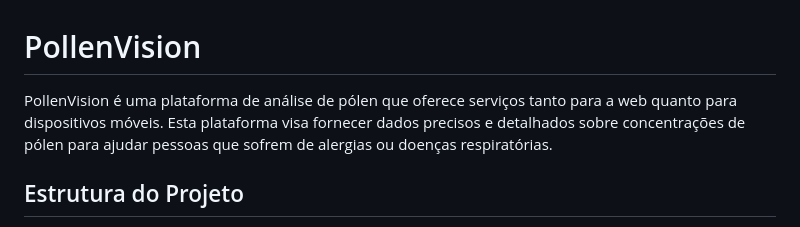
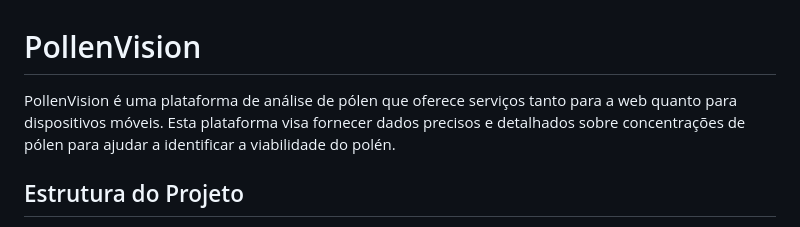
Before and after one commit to Hebert-code/PollenVision, a Markdown page: README.md, the part around the change. GitHub-like rendering.

```diff
--- a/README.md
+++ b/README.md
@@ -1,6 +1,6 @@
 # PollenVision
 
-PollenVision é uma plataforma de análise de pólen que oferece serviços tanto para a web quanto para dispositivos móveis. Esta plataforma visa fornecer dados precisos e detalhados sobre concentrações de pólen para ajudar pessoas que sofrem de alergias ou doenças respiratórias.
+PollenVision é uma plataforma de análise de pólen que oferece serviços tanto para a web quanto para dispositivos móveis. Esta plataforma visa fornecer dados precisos e detalhados sobre concentrações de pólen para ajudar a identificar a viabilidade do polén.
 
 ## Estrutura do Projeto
 
```
